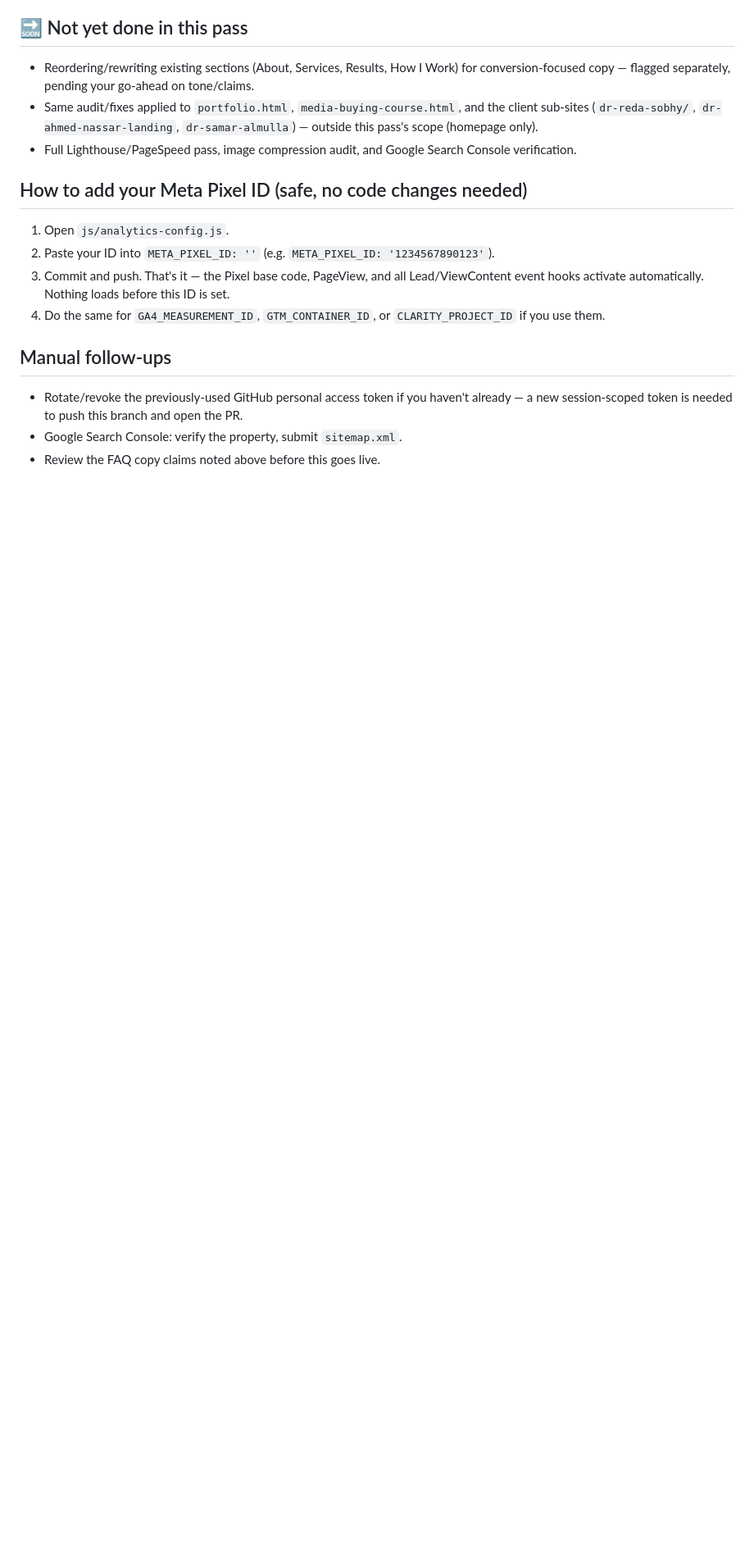
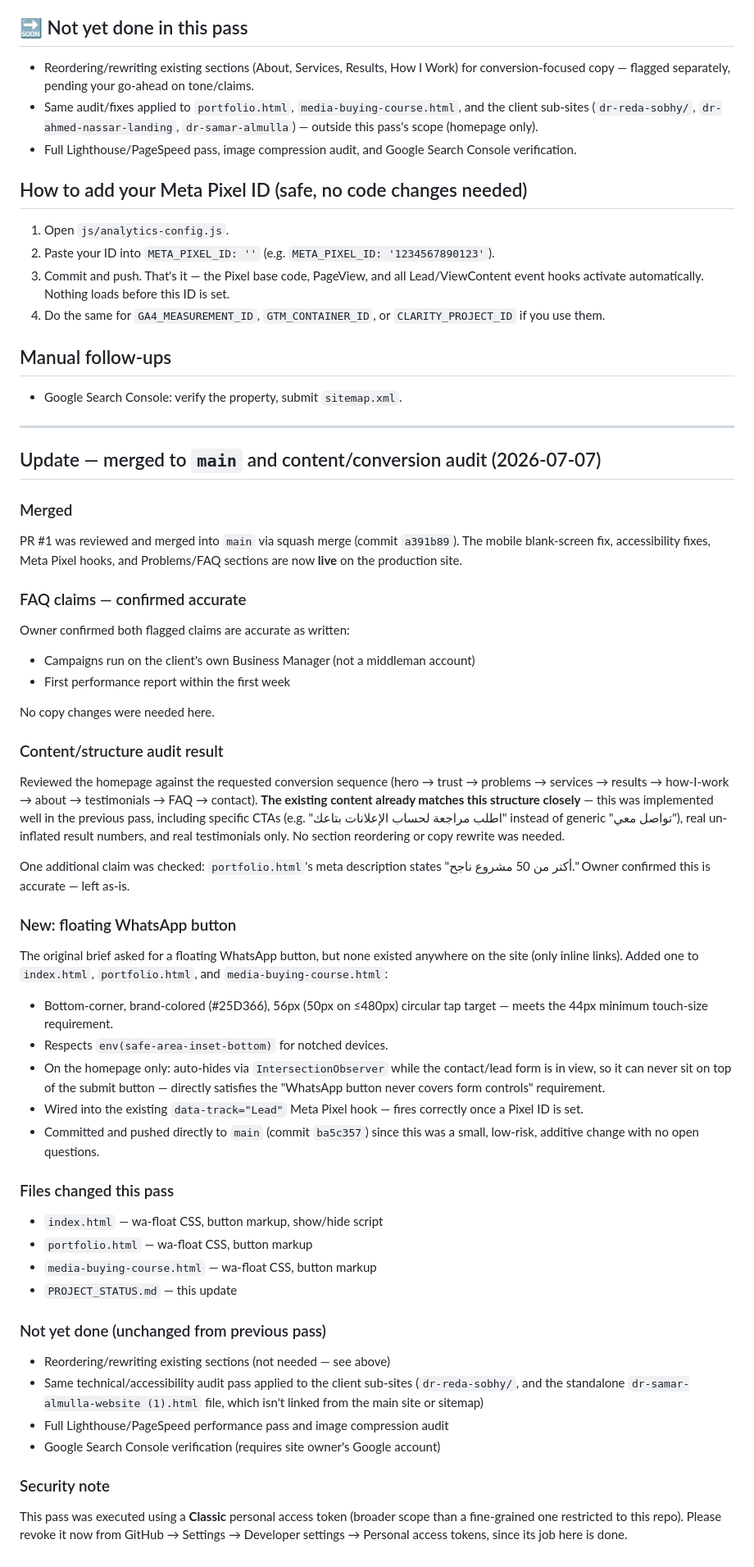
Before and after one commit to 3omarmagdy/omarmagdy, a Markdown page: PROJECT_STATUS.md, the part around the change. Shown at 82% size. Rendered like a GitHub page; blank space fills up the shorter version.

Commit message:
Update PROJECT_STATUS.md: merge summary, confirmed FAQ/stat claims, floating WhatsApp button notes

```diff
--- a/PROJECT_STATUS.md
+++ b/PROJECT_STATUS.md
@@ -84,8 +84,68 @@ inserted in place; no existing sections were removed, reordered, or rewritten.
    `CLARITY_PROJECT_ID` if you use them.
 
 ## Manual follow-ups
-- Rotate/revoke the previously-used GitHub personal access token if you
-  haven't already — a new session-scoped token is needed to push this branch
-  and open the PR.
 - Google Search Console: verify the property, submit `sitemap.xml`.
-- Review the FAQ copy claims noted above before this goes live.
+
+---
+
+## Update — merged to `main` and content/conversion audit (2026-07-07)
+
+### Merged
+PR #1 was reviewed and merged into `main` via squash merge (commit `a391b89`).
+The mobile blank-screen fix, accessibility fixes, Meta Pixel hooks, and
+Problems/FAQ sections are now **live** on the production site.
+
+### FAQ claims — confirmed accurate
+Owner confirmed both flagged claims are accurate as written:
+- Campaigns run on the client's own Business Manager (not a middleman account)
+- First performance report within the first week
+
+No copy changes were needed here.
+
+### Content/structure audit result
+Reviewed the homepage against the requested conversion sequence (hero → trust
+→ problems → services → results → how-I-work → about → testimonials → FAQ →
+contact). **The existing content already matches this structure closely** —
+this was implemented well in the previous pass, including specific CTAs
+(e.g. "اطلب مراجعة لحساب الإعلانات بتاعك" instead of generic "تواصل معي"),
+real un-inflated result numbers, and real testimonials only. No section
+reordering or copy rewrite was needed.
+
+One additional claim was checked: `portfolio.html`'s meta description states
+"أكتر من 50 مشروع ناجح." Owner confirmed this is accurate — left as-is.
+
+### New: floating WhatsApp button
+The original brief asked for a floating WhatsApp button, but none existed
+anywhere on the site (only inline links). Added one to `index.html`,
+`portfolio.html`, and `media-buying-course.html`:
+- Bottom-corner, brand-colored (#25D366), 56px (50px on ≤480px) circular
+  tap target — meets the 44px minimum touch-size requirement.
+- Respects `env(safe-area-inset-bottom)` for notched devices.
+- On the homepage only: auto-hides via `IntersectionObserver` while the
+  contact/lead form is in view, so it can never sit on top of the submit
+  button — directly satisfies the "WhatsApp button never covers form
+  controls" requirement.
+- Wired into the existing `data-track="Lead"` Meta Pixel hook — fires
+  correctly once a Pixel ID is set.
+- Committed and pushed directly to `main` (commit `ba5c357`) since this was
+  a small, low-risk, additive change with no open questions.
+
+### Files changed this pass
+- `index.html` — wa-float CSS, button markup, show/hide script
+- `portfolio.html` — wa-float CSS, button markup
+- `media-buying-course.html` — wa-float CSS, button markup
+- `PROJECT_STATUS.md` — this update
+
+### Not yet done (unchanged from previous pass)
+- Reordering/rewriting existing sections (not needed — see above)
+- Same technical/accessibility audit pass applied to the client sub-sites
+  (`dr-reda-sobhy/`, and the standalone `dr-samar-almulla-website (1).html`
+  file, which isn't linked from the main site or sitemap)
+- Full Lighthouse/PageSpeed performance pass and image compression audit
+- Google Search Console verification (requires site owner's Google account)
+
+### Security note
+This pass was executed using a **Classic** personal access token (broader
+scope than a fine-grained one restricted to this repo). Please revoke it now
+from GitHub → Settings → Developer settings → Personal access tokens, since
+its job here is done.
```
